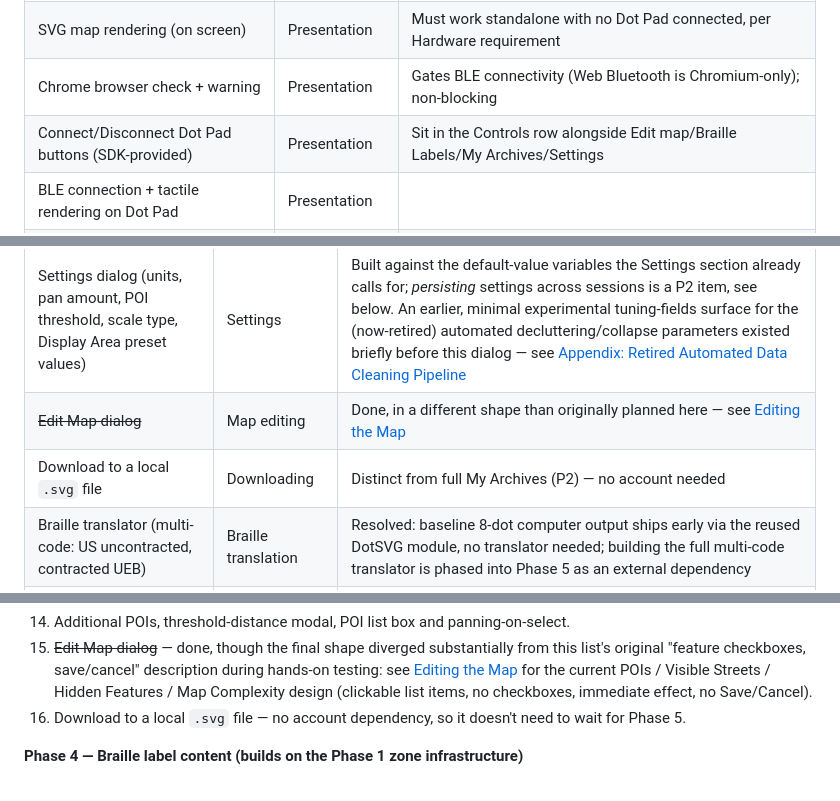
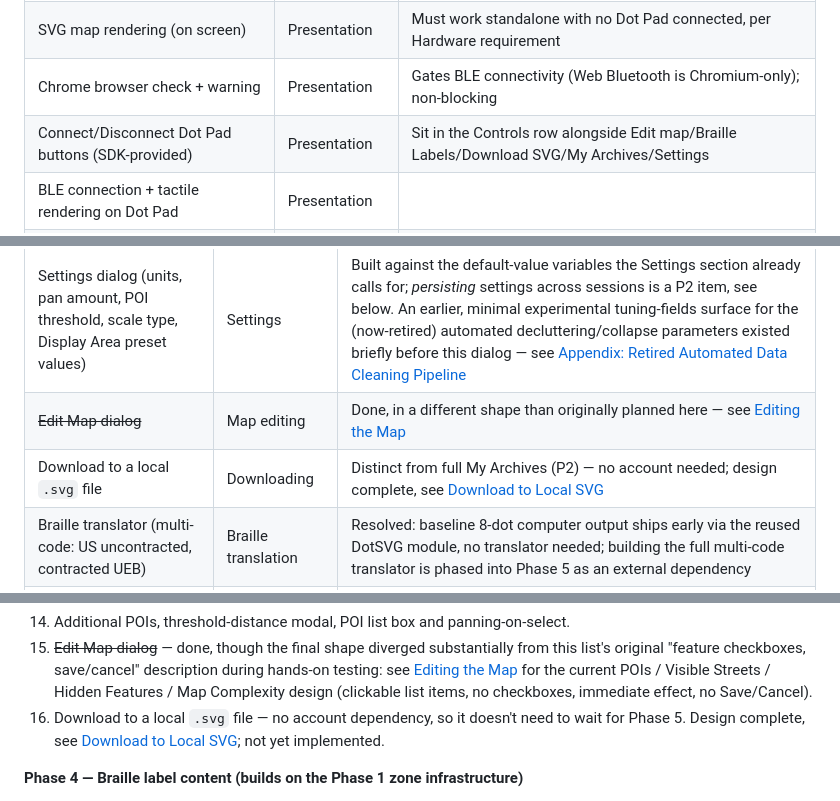
Before and after one commit to touchout-org/tmap, a Markdown page: tmap spec.md, 3 parts joined by grey strips. Drawn GitHub-style.

```diff
--- a/tmap spec.md
+++ b/tmap spec.md
@@ -360,7 +398,7 @@ Priority tiers as set by the user on 2026-07-08:
 | ~~Same-name street de-duplication filtering~~ | Data cleaning | Built, then retired along with the rest of the automated pipeline in favor of manual filtering — see [Map filtering](#map-filtering) and [Appendix: Retired Automated Data Cleaning Pipeline](#appendix-retired-automated-data-cleaning-pipeline) |
 | SVG map rendering (on screen) | Presentation | Must work standalone with no Dot Pad connected, per Hardware requirement |
 | Chrome browser check + warning | Presentation | Gates BLE connectivity (Web Bluetooth is Chromium-only); non-blocking |
-| Connect/Disconnect Dot Pad buttons (SDK-provided) | Presentation | Sit in the Controls row alongside Edit map/Braille Labels/My Archives/Settings |
+| Connect/Disconnect Dot Pad buttons (SDK-provided) | Presentation | Sit in the Controls row alongside Edit map/Braille Labels/Download SVG/My Archives/Settings |
 | BLE connection + tactile rendering on Dot Pad | Presentation | |
 | Cursor movement + hit testing + message display | Interaction — pointing | |
 | Pan controls (on-screen buttons + hotkeys) | Interaction — panning | |
@@ -380,7 +418,7 @@ Priority tiers as set by the user on 2026-07-08:
 |---|---|---|
 | Settings dialog (units, pan amount, POI threshold, scale type, Display Area preset values) | Settings | Built against the default-value variables the Settings section already calls for; *persisting* settings across sessions is a P2 item, see below. An earlier, minimal experimental tuning-fields surface for the (now-retired) automated decluttering/collapse parameters existed briefly before this dialog — see [Appendix: Retired Automated Data Cleaning Pipeline](#appendix-retired-automated-data-cleaning-pipeline) |
 | ~~Edit Map dialog~~ | Map editing | Done, in a different shape than originally planned here — see [Editing the Map](#editing-the-map) |
-| Download to a local `.svg` file | Downloading | Distinct from full My Archives (P2) — no account needed |
+| Download to a local `.svg` file | Downloading | Distinct from full My Archives (P2) — no account needed; design complete, see [Download to Local SVG](#download-to-local-svg) |
 | Braille translator (multi-code: US uncontracted, contracted UEB) | Braille translation | Resolved: baseline 8-dot computer output ships early via the reused DotSVG module, no translator needed; building the full multi-code translator is phased into Phase 5 as an external dependency |
 | ~~Large-scale street decluttering algorithm~~ | Large-scale decluttering | Built (semantic tiers + measured grid density), then retired in favor of the manual Map Complexity filter — see [Map filtering](#map-filtering) and [Appendix: Retired Automated Data Cleaning Pipeline](#appendix-retired-automated-data-cleaning-pipeline) |
 | ~~Divided-road carriageway collapse~~ | Large-scale decluttering | Built, then retired along with the rest of the automated pipeline — see [Appendix: Retired Automated Data Cleaning Pipeline](#appendix-retired-automated-data-cleaning-pipeline) |
@@ -422,7 +460,7 @@ Priority tiers as set by the user on 2026-07-08:
 
 14. Additional POIs, threshold-distance modal, POI list box and panning-on-select.
 15. ~~Edit Map dialog~~ — done, though the final shape diverged substantially from this list's original "feature checkboxes, save/cancel" description during hands-on testing: see [Editing the Map](#editing-the-map) for the current POIs / Visible Streets / Hidden Features / Map Complexity design (clickable list items, no checkboxes, immediate effect, no Save/Cancel).
-16. Download to a local `.svg` file — no account dependency, so it doesn't need to wait for Phase 5.
+16. Download to a local `.svg` file — no account dependency, so it doesn't need to wait for Phase 5. Design complete, see [Download to Local SVG](#download-to-local-svg); not yet implemented.
 
 **Phase 4 — Braille label content (builds on the Phase 1 zone infrastructure)**
 
```
Also changed, not shown: other parts of tmap spec.md (+38 -0 lines).
